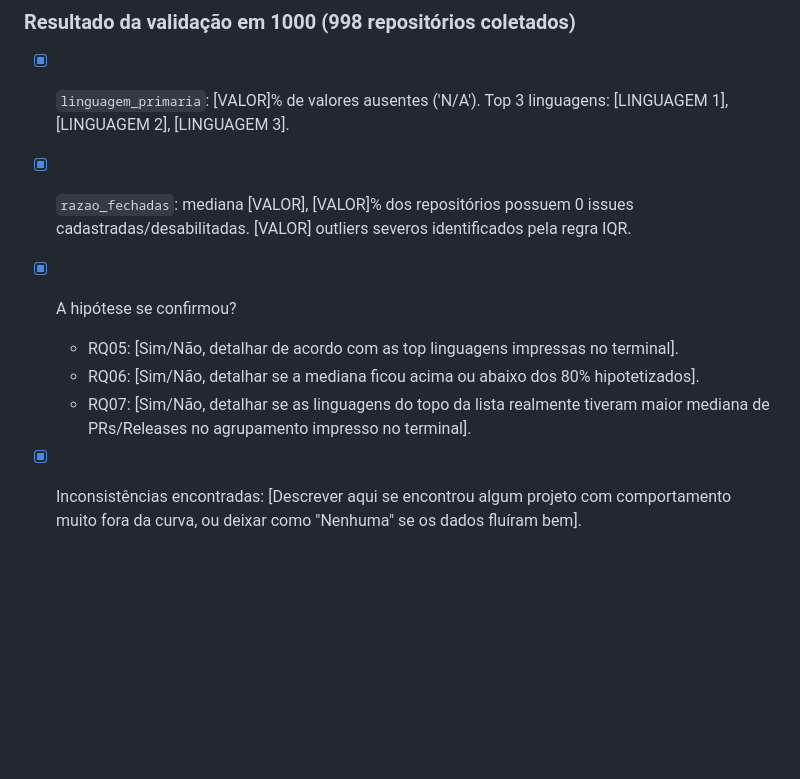
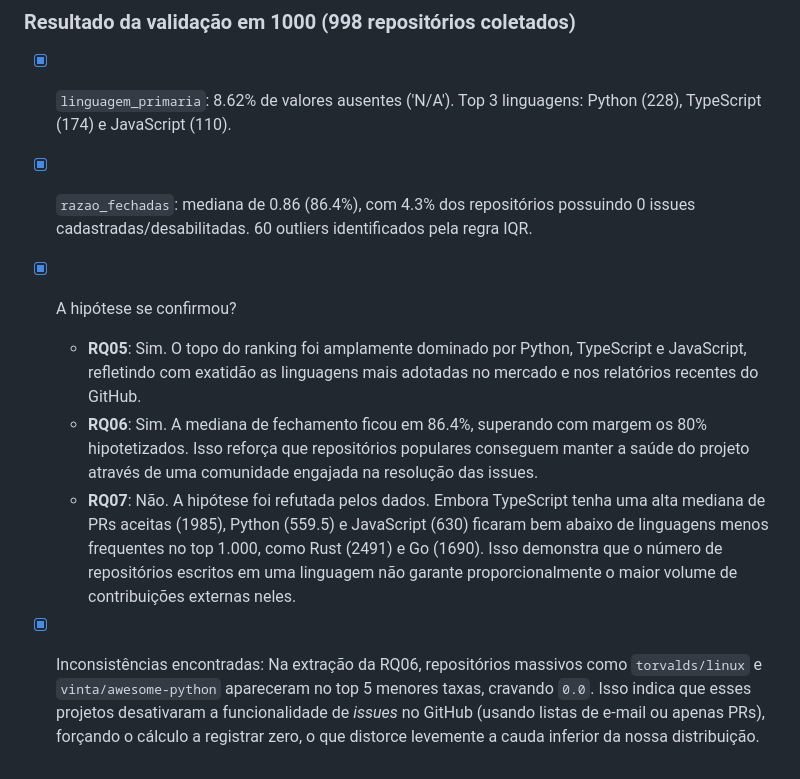
Before and after one commit to lucasrsnd/lab-medicao-experimentacao, a Markdown page: Lab-01/scripts/README_DaviSantos23.md, the part around the change. Drawn GitHub-style; blank space fills up the shorter version.

Commit message:
#12 #13 feat: Atualiza resultados da validação para RQ05, RQ06 e RQ07 com dados coletados de 1000 repositórios

```diff
--- a/Lab-01/scripts/README_DaviSantos23.md
+++ b/Lab-01/scripts/README_DaviSantos23.md
@@ -112,10 +112,11 @@ Hipótese: Sim. Projetos saudáveis e altamente populares devem possuir um alto
 Hipótese: Sim. Acreditamos que os repositórios escritos nas top 3 linguagens mais populares concentrarão as maiores medianas de PRs e atualizações, devido ao maior volume e densidade de suas comunidades de desenvolvedores.
 
 ### Resultado da validação em 1000 (998 repositórios coletados)
-- [x] `linguagem_primaria`: [VALOR]% de valores ausentes ('N/A'). Top 3 linguagens: [LINGUAGEM 1], [LINGUAGEM 2], [LINGUAGEM 3].
-- [x] `razao_fechadas`: mediana [VALOR], [VALOR]% dos repositórios possuem 0 issues cadastradas/desabilitadas. [VALOR] outliers severos identificados pela regra IQR.
+
+- [x] `linguagem_primaria`: 8.62% de valores ausentes ('N/A'). Top 3 linguagens: Python (228), TypeScript (174) e JavaScript (110).
+- [x] `razao_fechadas`: mediana de 0.86 (86.4%), com 4.3% dos repositórios possuindo 0 issues cadastradas/desabilitadas. 60 outliers identificados pela regra IQR.
 - [x] A hipótese se confirmou?
-  - RQ05: [Sim/Não, detalhar de acordo com as top linguagens impressas no terminal].
-  - RQ06: [Sim/Não, detalhar se a mediana ficou acima ou abaixo dos 80% hipotetizados].
-  - RQ07: [Sim/Não, detalhar se as linguagens do topo da lista realmente tiveram maior mediana de PRs/Releases no agrupamento impresso no terminal].
-- [x] Inconsistências encontradas: [Descrever aqui se encontrou algum projeto com comportamento muito fora da curva, ou deixar como "Nenhuma" se os dados fluíram bem].
+  - **RQ05**: Sim. O topo do ranking foi amplamente dominado por Python, TypeScript e JavaScript, refletindo com exatidão as linguagens mais adotadas no mercado e nos relatórios recentes do GitHub.
+  - **RQ06**: Sim. A mediana de fechamento ficou em 86.4%, superando com margem os 80% hipotetizados. Isso reforça que repositórios populares conseguem manter a saúde do projeto através de uma comunidade engajada na resolução das issues.
+  - **RQ07**: Não. A hipótese foi refutada pelos dados. Embora TypeScript tenha uma alta mediana de PRs aceitas (1985), Python (559.5) e JavaScript (630) ficaram bem abaixo de linguagens menos frequentes no top 1.000, como Rust (2491) e Go (1690). Isso demonstra que o número de repositórios escritos em uma linguagem não garante proporcionalmente o maior volume de contribuições externas neles.
+- [x] Inconsistências encontradas: Na extração da RQ06, repositórios massivos como `torvalds/linux` e `vinta/awesome-python` apareceram no top 5 menores taxas, cravando `0.0`. Isso indica que esses projetos desativaram a funcionalidade de *issues* no GitHub (usando listas de e-mail ou apenas PRs), forçando o cálculo a registrar zero, o que distorce levemente a cauda inferior da nossa distribuição.
```
